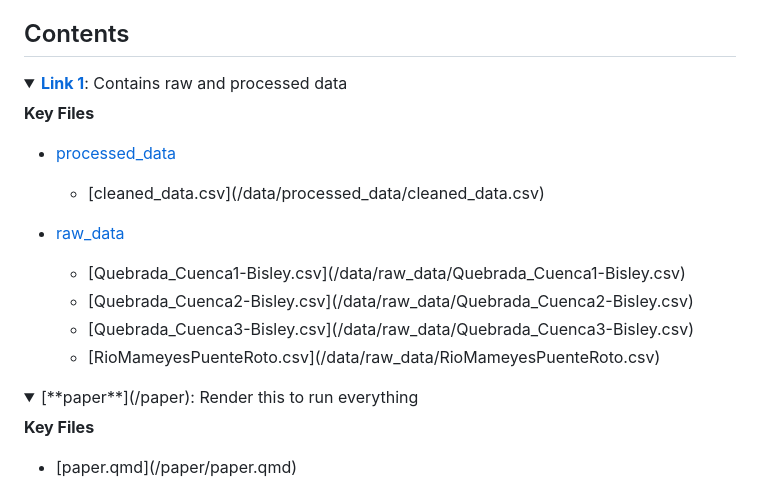
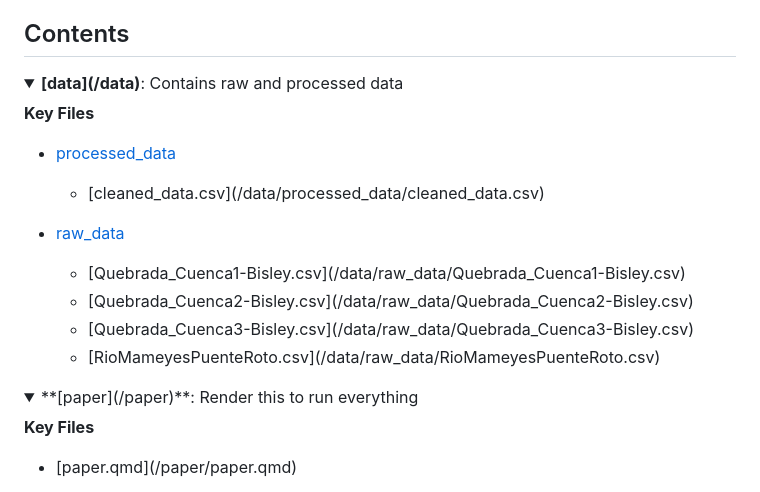
Before and after one commit to rellimylime/eds214-day1-morning, a Markdown page: README.md, the part around the change. Rendered like a GitHub page; folded sections open.

```diff
--- a/README.md
+++ b/README.md
@@ -28,7 +28,7 @@ folder:
 
 <details>
 
-<summary><a href="file:///data"><b>Link 1</b></a>: Contains raw and processed data</summary>
+<summary><b>[data](/data)</b>: Contains raw and processed data</summary>
 
 **Key Files**
 
@@ -70,7 +70,7 @@ folder:
 
 <details>
 
-<summary>[**paper**](/paper): Render this to run everything</summary>
+<summary>**[paper](/paper)**: Render this to run everything</summary>
 
 **Key Files**
 
```
